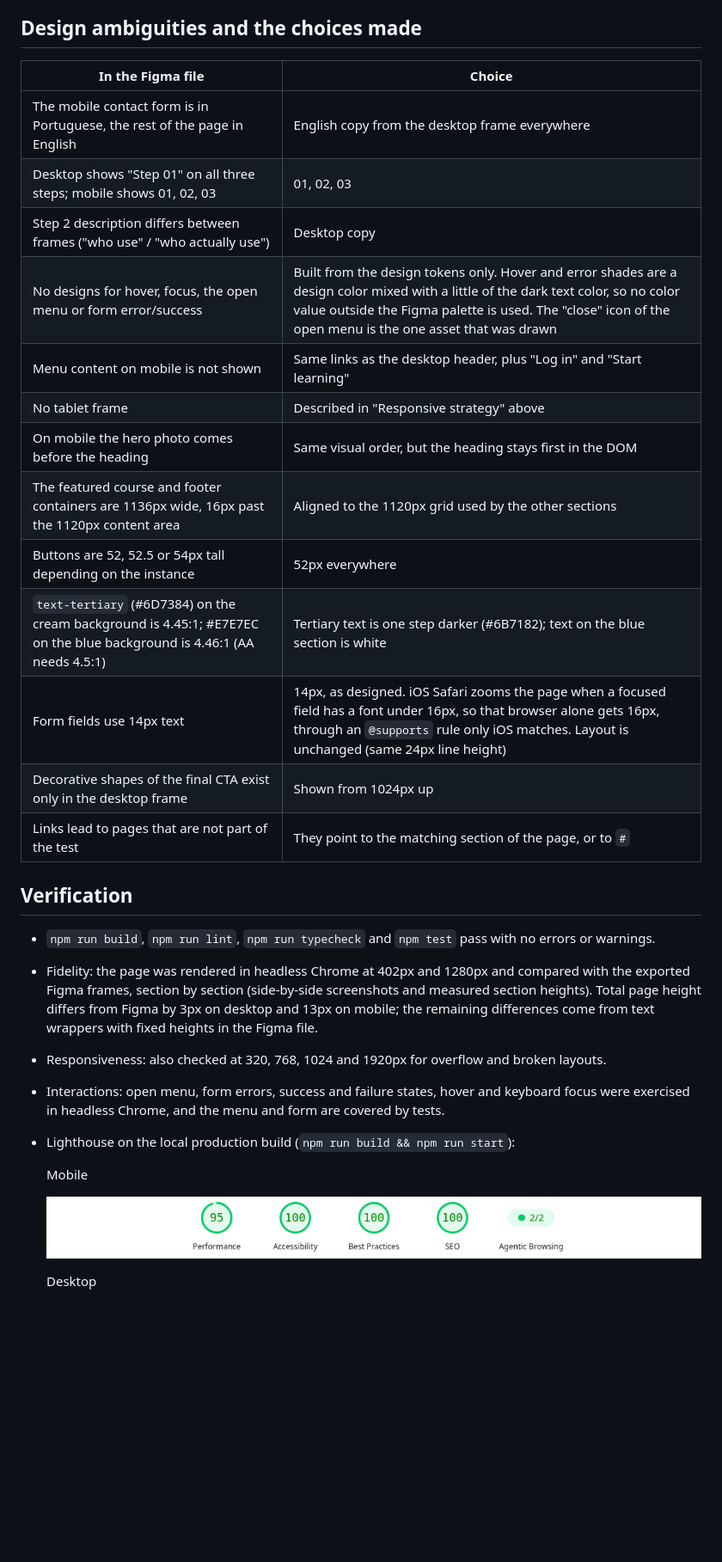
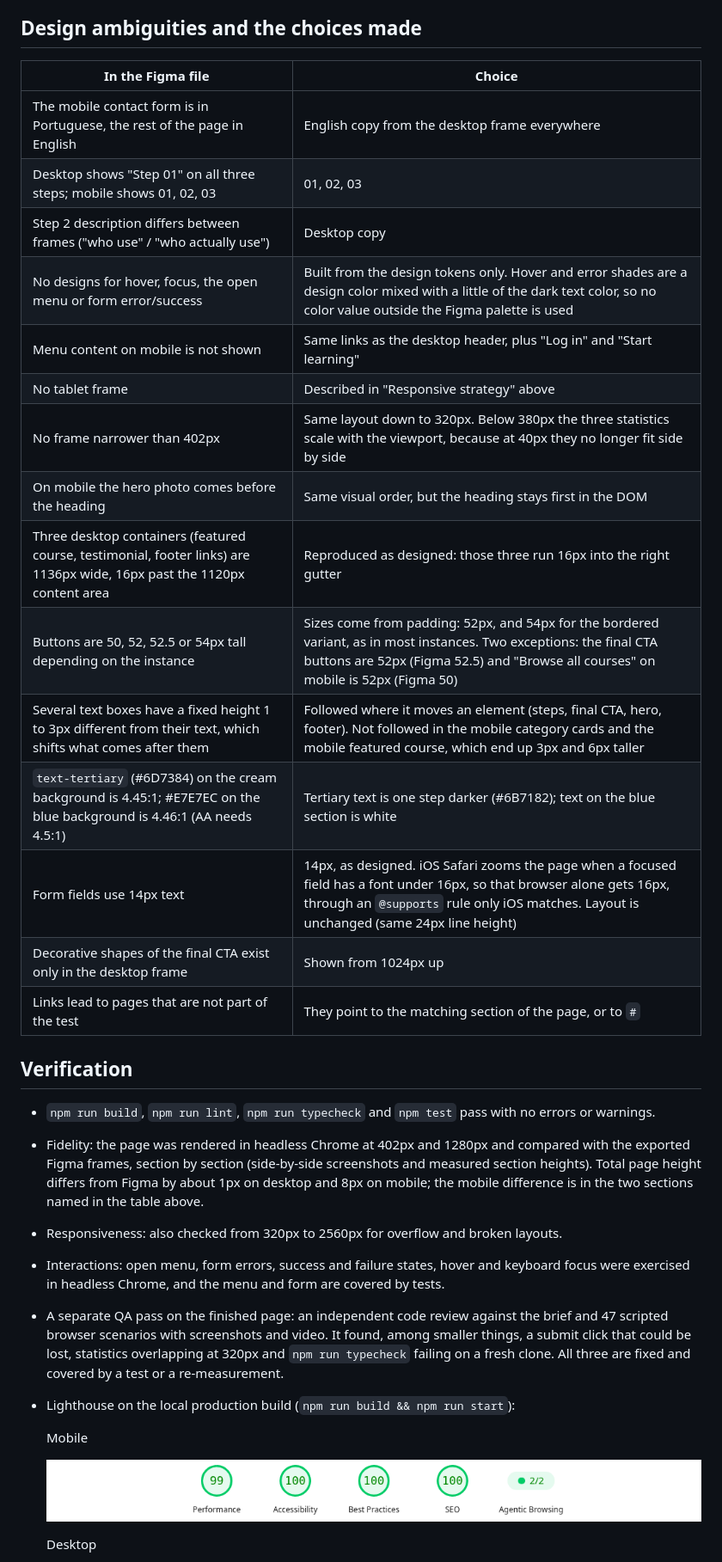
Before and after one commit to SamuelVendrame/buzzvel-fe-test, a Markdown page: README.md, the part around one of its changes. Shown at 86% size. GitHub-like rendering; pictures changed too: docs/lighthouse-mobile.png; blank space fills up the shorter version.

```diff
--- a/README.md
+++ b/README.md
@@ -105,21 +108,23 @@ six-line helper instead of a library. Dev dependencies: Prettier, Vitest and Tes
 
 ## Design ambiguities and the choices made
 
-| In the Figma file                                                                                                      | Choice                                                                                                                                                                                                                                          |
-| ---------------------------------------------------------------------------------------------------------------------- | ----------------------------------------------------------------------------------------------------------------------------------------------------------------------------------------------------------------------------------------------- |
-| The mobile contact form is in Portuguese, the rest of the page in English                                              | English copy from the desktop frame everywhere                                                                                                                                                                                                  |
-| Desktop shows "Step 01" on all three steps; mobile shows 01, 02, 03                                                    | 01, 02, 03                                                                                                                                                                                                                                      |
-| Step 2 description differs between frames ("who use" / "who actually use")                                             | Desktop copy                                                                                                                                                                                                                                    |
-| No designs for hover, focus, the open menu or form error/success                                                       | Built from the design tokens only. Hover and error shades are a design color mixed with a little of the dark text color, so no color value outside the Figma palette is used. The "close" icon of the open menu is the one asset that was drawn |
-| Menu content on mobile is not shown                                                                                    | Same links as the desktop header, plus "Log in" and "Start learning"                                                                                                                                                                            |
-| No tablet frame                                                                                                        | Described in "Responsive strategy" above                                                                                                                                                                                                        |
-| On mobile the hero photo comes before the heading                                                                      | Same visual order, but the heading stays first in the DOM                                                                                                                                                                                       |
-| The featured course and footer containers are 1136px wide, 16px past the 1120px content area                           | Aligned to the 1120px grid used by the other sections                                                                                                                                                                                           |
-| Buttons are 52, 52.5 or 54px tall depending on the instance                                                            | 52px everywhere                                                                                                                                                                                                                                 |
-| `text-tertiary` (#6D7384) on the cream background is 4.45:1; #E7E7EC on the blue background is 4.46:1 (AA needs 4.5:1) | Tertiary text is one step darker (#6B7182); text on the blue section is white                                                                                                                                                                   |
-| Form fields use 14px text                                                                                              | 14px, as designed. iOS Safari zooms the page when a focused field has a font under 16px, so that browser alone gets 16px, through an `@supports` rule only iOS matches. Layout is unchanged (same 24px line height)                             |
-| Decorative shapes of the final CTA exist only in the desktop frame                                                     | Shown from 1024px up                                                                                                                                                                                                                            |
-| Links lead to pages that are not part of the test                                                                      | They point to the matching section of the page, or to `#`                                                                                                                                                                                       |
+| In the Figma file                                                                                                        | Choice                                                                                                                                                                                                              |
+| ------------------------------------------------------------------------------------------------------------------------ | ------------------------------------------------------------------------------------------------------------------------------------------------------------------------------------------------------------------- |
+| The mobile contact form is in Portuguese, the rest of the page in English                                                | English copy from the desktop frame everywhere                                                                                                                                                                      |
+| Desktop shows "Step 01" on all three steps; mobile shows 01, 02, 03                                                      | 01, 02, 03                                                                                                                                                                                                          |
+| Step 2 description differs between frames ("who use" / "who actually use")                                               | Desktop copy                                                                                                                                                                                                        |
+| No designs for hover, focus, the open menu or form error/success                                                         | Built from the design tokens only. Hover and error shades are a design color mixed with a little of the dark text color, so no color value outside the Figma palette is used                                        |
+| Menu content on mobile is not shown                                                                                      | Same links as the desktop header, plus "Log in" and "Start learning"                                                                                                                                                |
+| No tablet frame                                                                                                          | Described in "Responsive strategy" above                                                                                                                                                                            |
+| No frame narrower than 402px                                                                                             | Same layout down to 320px. Below 380px the three statistics scale with the viewport, because at 40px they no longer fit side by side                                                                                |
+| On mobile the hero photo comes before the heading                                                                        | Same visual order, but the heading stays first in the DOM                                                                                                                                                           |
+| Three desktop containers (featured course, testimonial, footer links) are 1136px wide, 16px past the 1120px content area | Reproduced as designed: those three run 16px into the right gutter                                                                                                                                                  |
+| Buttons are 50, 52, 52.5 or 54px tall depending on the instance                                                          | Sizes come from padding: 52px, and 54px for the bordered variant, as in most instances. Two exceptions: the final CTA buttons are 52px (Figma 52.5) and "Browse all courses" on mobile is 52px (Figma 50)           |
+| Several text boxes have a fixed height 1 to 3px different from their text, which shifts what comes after them            | Followed where it moves an element (steps, final CTA, hero, footer). Not followed in the mobile category cards and the mobile featured course, which end up 3px and 6px taller                                      |
+| `text-tertiary` (#6D7384) on the cream background is 4.45:1; #E7E7EC on the blue background is 4.46:1 (AA needs 4.5:1)   | Tertiary text is one step darker (#6B7182); text on the blue section is white                                                                                                                                       |
+| Form fields use 14px text                                                                                                | 14px, as designed. iOS Safari zooms the page when a focused field has a font under 16px, so that browser alone gets 16px, through an `@supports` rule only iOS matches. Layout is unchanged (same 24px line height) |
+| Decorative shapes of the final CTA exist only in the desktop frame                                                       | Shown from 1024px up                                                                                                                                                                                                |
+| Links lead to pages that are not part of the test                                                                        | They point to the matching section of the page, or to `#`                                                                                                                                                           |
 
 ## Verification
 
@@ -127,11 +132,15 @@ six-line helper instead of a library. Dev dependencies: Prettier, Vitest and Tes
   warnings.
 - Fidelity: the page was rendered in headless Chrome at 402px and 1280px and compared with the
   exported Figma frames, section by section (side-by-side screenshots and measured section
-  heights). Total page height differs from Figma by 3px on desktop and 13px on mobile; the
-  remaining differences come from text wrappers with fixed heights in the Figma file.
-- Responsiveness: also checked at 320, 768, 1024 and 1920px for overflow and broken layouts.
+  heights). Total page height differs from Figma by about 1px on desktop and 8px on mobile; the
+  mobile difference is in the two sections named in the table above.
+- Responsiveness: also checked from 320px to 2560px for overflow and broken layouts.
 - Interactions: open menu, form errors, success and failure states, hover and keyboard focus were
   exercised in headless Chrome, and the menu and form are covered by tests.
+- A separate QA pass on the finished page: an independent code review against the brief and 47
+  scripted browser scenarios with screenshots and video. It found, among smaller things, a submit
+  click that could be lost, statistics overlapping at 320px and `npm run typecheck` failing on a
+  fresh clone. All three are fixed and covered by a test or a re-measurement.
 - Lighthouse on the local production build (`npm run build && npm run start`):
 
   Mobile
```
Also changed, not shown: other parts of README.md (+27 -18 lines), docs/lighthouse-desktop.png.
